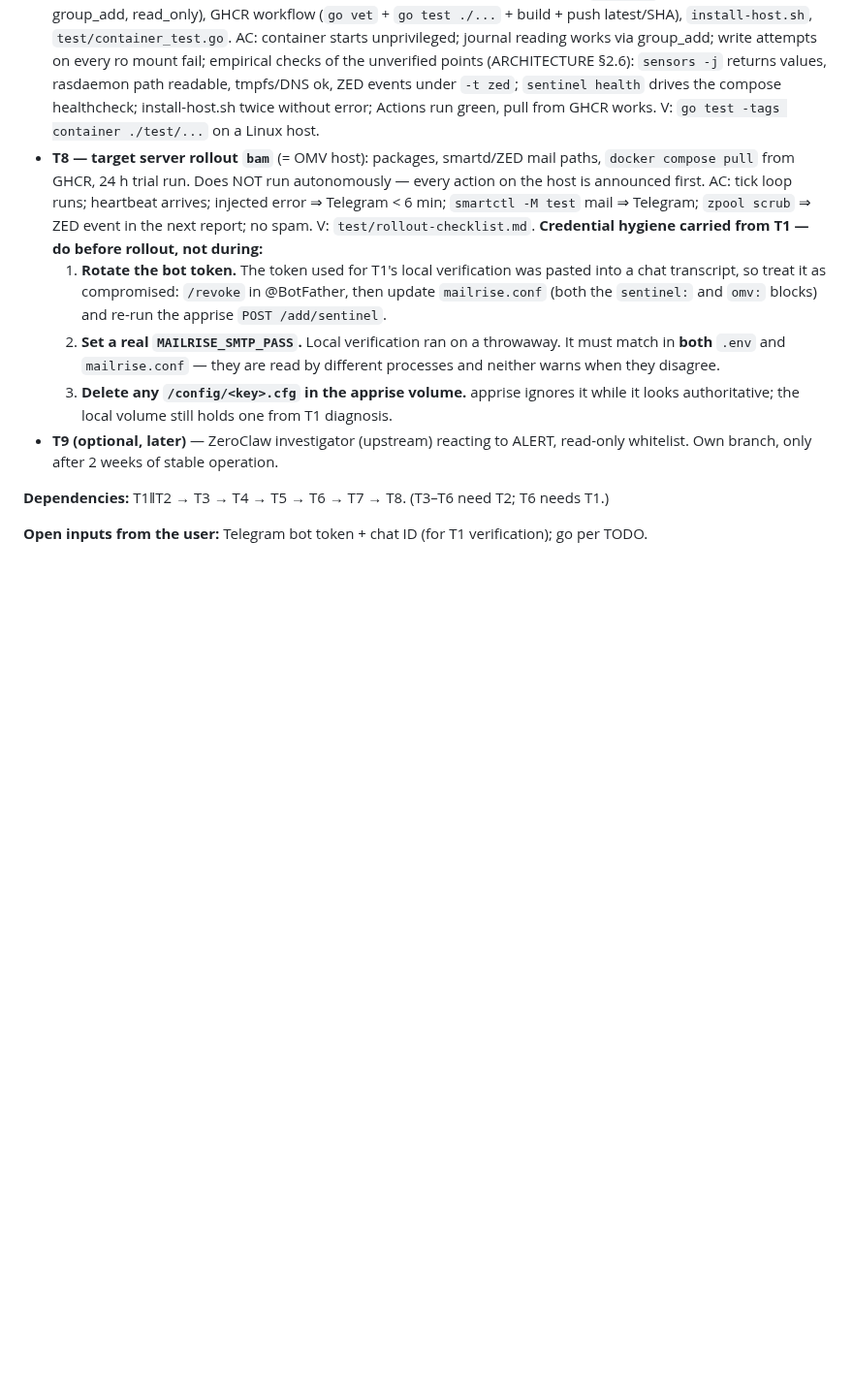
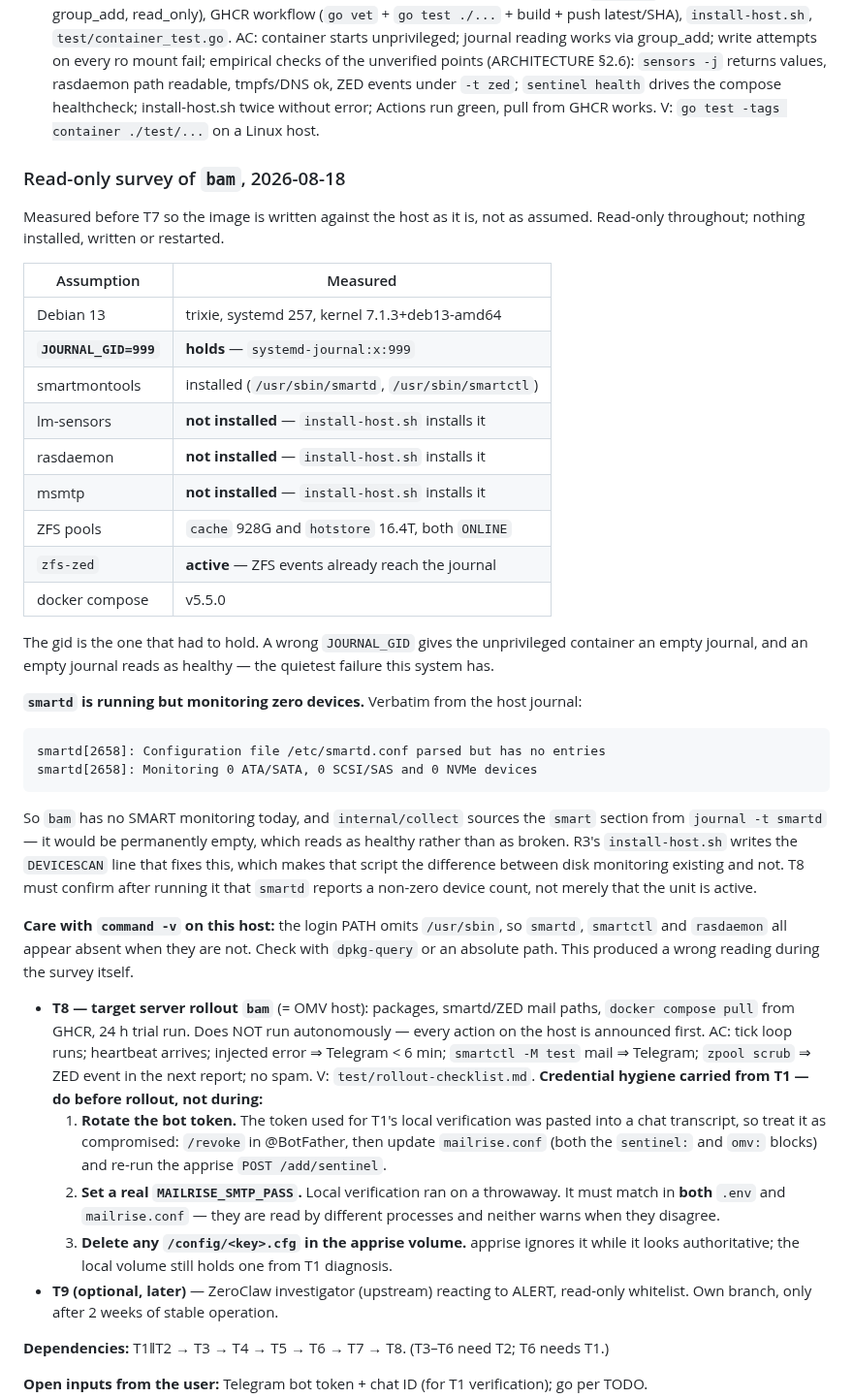
Before and after one commit to thiscantbeserious/agentic-server-supervisor, a Markdown page: PLAN.md, the part around the change. Shown at 97% size. Drawn GitHub-style; blank space fills up the shorter version.

Commit message:
plan: record the read-only survey of bam taken before T7
Measured against the host rather than assumed, so T7's image is written for
the machine as it is. The JOURNAL_GID=999 assumption holds, which is the one
that had to: a wrong gid gives the container an empty journal, and an empty
journal reads as healthy.

The finding worth carrying: smartd runs on bam but monitors zero devices —
/etc/smartd.conf has no entries — so the host has no SMART monitoring today
and collect's smart section would be permanently empty. Empty reads as
healthy, not as broken. install-host.sh writes the DEVICESCAN line that
fixes it, which makes that script the difference between disk monitoring
existing and not, so T8 must verify a non-zero device count afterwards
rather than just an active unit.

Also recorded that the login PATH omits /usr/sbin on this host, which made
smartd, smartctl and rasdaemon all read as absent when they are installed.
That mis-reading happened during the survey; noting it so it does not
happen again.

Co-Authored-By: Claude Opus 5 <noreply@anthropic.com>

````diff
--- a/PLAN.md
+++ b/PLAN.md
@@ -77,6 +77,35 @@ Every TODO has **deliverable, acceptance criteria (AC), verification (V)**. Done
   2. **`analyze` should emit `findings[].key` inside `resolved[]`.** Today `resolved[]` carries evidence truncated to 80 runes, so the resolve seam is identified by a *different* value from the one every other seam uses — `state` matches it against both headline and evidence to compensate (contracts/state.md S.3(e)). Two findings whose evidence agrees in its first 80 runes collide, and the truncation itself can produce a value matching nothing. Switching to the 16-hex key retires both the collision class and the dual-match workaround. This is a contract amendment to analyze §6 and state S.3(e) together — neither alone.
 - **T7 — image + CI + install-host.sh**: Dockerfile (builder + debian-slim), compose `sentinel` service (C4 mounts, group_add, read_only), GHCR workflow (`go vet` + `go test ./...` + build + push latest/SHA), `install-host.sh`, `test/container_test.go`.
   AC: container starts unprivileged; journal reading works via group_add; write attempts on every ro mount fail; empirical checks of the unverified points (ARCHITECTURE §2.6): `sensors -j` returns values, rasdaemon path readable, tmpfs/DNS ok, ZED events under `-t zed`; `sentinel health` drives the compose healthcheck; install-host.sh twice without error; Actions run green, pull from GHCR works. V: `go test -tags container ./test/...` on a Linux host.
+### Read-only survey of `bam`, 2026-08-18
+
+Measured before T7 so the image is written against the host as it is, not as assumed. Read-only throughout; nothing installed, written or restarted.
+
+| Assumption | Measured |
+|---|---|
+| Debian 13 | trixie, systemd 257, kernel 7.1.3+deb13-amd64 |
+| **`JOURNAL_GID=999`** | **holds** — `systemd-journal:x:999` |
+| smartmontools | installed (`/usr/sbin/smartd`, `/usr/sbin/smartctl`) |
+| lm-sensors | **not installed** — `install-host.sh` installs it |
+| rasdaemon | **not installed** — `install-host.sh` installs it |
+| msmtp | **not installed** — `install-host.sh` installs it |
+| ZFS pools | `cache` 928G and `hotstore` 16.4T, both `ONLINE` |
+| `zfs-zed` | **active** — ZFS events already reach the journal |
+| docker compose | v5.5.0 |
+
+The gid is the one that had to hold. A wrong `JOURNAL_GID` gives the unprivileged container an empty journal, and an empty journal reads as healthy — the quietest failure this system has.
+
+**`smartd` is running but monitoring zero devices.** Verbatim from the host journal:
+
+```
+smartd[2658]: Configuration file /etc/smartd.conf parsed but has no entries
+smartd[2658]: Monitoring 0 ATA/SATA, 0 SCSI/SAS and 0 NVMe devices
+```
+
+So `bam` has no SMART monitoring today, and `internal/collect` sources the `smart` section from `journal -t smartd` — it would be permanently empty, which reads as healthy rather than as broken. R3's `install-host.sh` writes the `DEVICESCAN` line that fixes this, which makes that script the difference between disk monitoring existing and not. T8 must confirm after running it that `smartd` reports a non-zero device count, not merely that the unit is active.
+
+**Care with `command -v` on this host:** the login PATH omits `/usr/sbin`, so `smartd`, `smartctl` and `rasdaemon` all appear absent when they are not. Check with `dpkg-query` or an absolute path. This produced a wrong reading during the survey itself.
+
 - **T8 — target server rollout `bam`** (= OMV host): packages, smartd/ZED mail paths, `docker compose pull` from GHCR, 24 h trial run. Does NOT run autonomously — every action on the host is announced first.
   AC: tick loop runs; heartbeat arrives; injected error ⇒ Telegram < 6 min; `smartctl -M test` mail ⇒ Telegram; `zpool scrub` ⇒ ZED event in the next report; no spam. V: `test/rollout-checklist.md`.
   **Credential hygiene carried from T1 — do before rollout, not during:**
````
